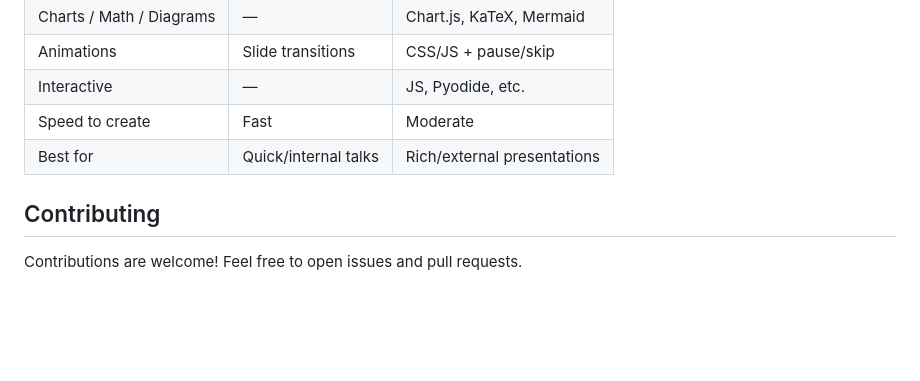
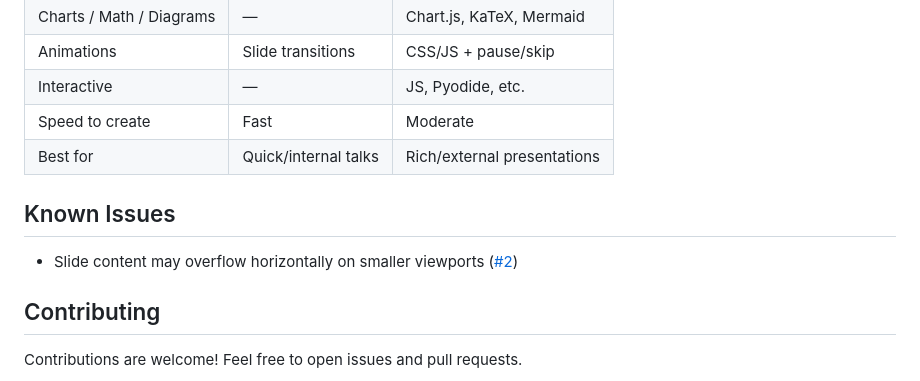
Before and after one commit to lutelute/terminal-slide, a Markdown page: README.md, the part around the change. Drawn GitHub-style; blank space fills up the shorter version.

Commit message:
docs: add Known Issues section linking to #2
Co-Authored-By: Claude Opus 4.6 <noreply@anthropic.com>

```diff
--- a/README.md
+++ b/README.md
@@ -248,6 +248,10 @@ terminal-slide [OPTIONS] <FILE>
 | Speed to create | Fast | Moderate |
 | Best for | Quick/internal talks | Rich/external presentations |
 
+## Known Issues
+
+- Slide content may overflow horizontally on smaller viewports ([#2](https://github.com/lutelute/terminal-slide/issues/2))
+
 ## Contributing
 
 Contributions are welcome! Feel free to open issues and pull requests.
```
